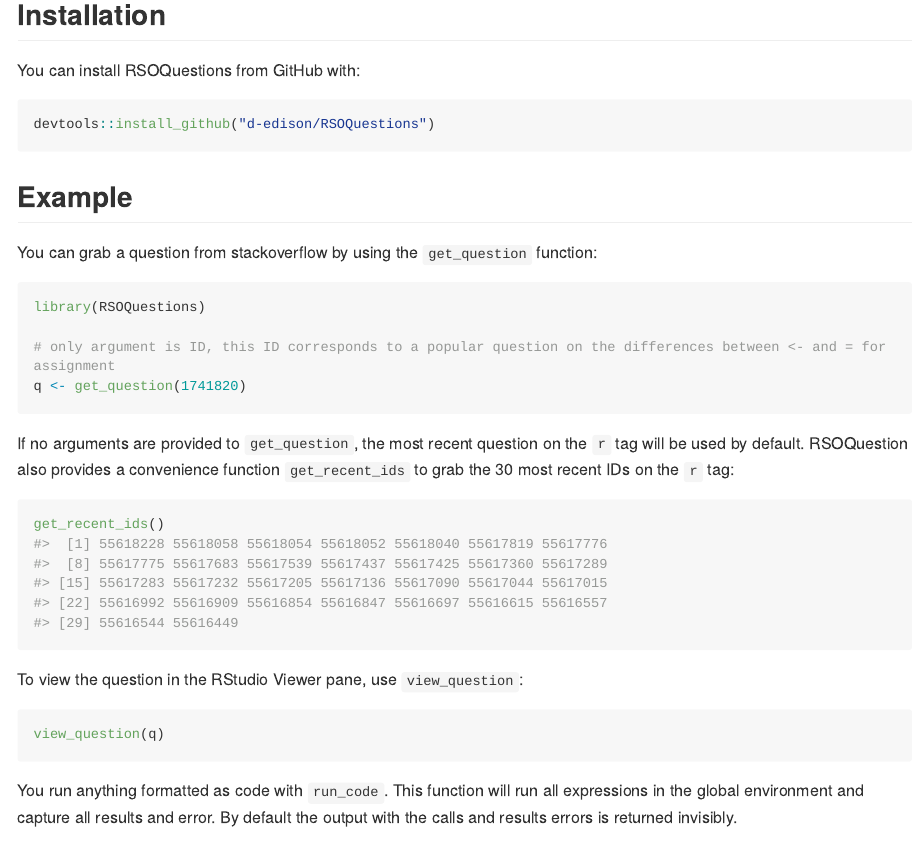
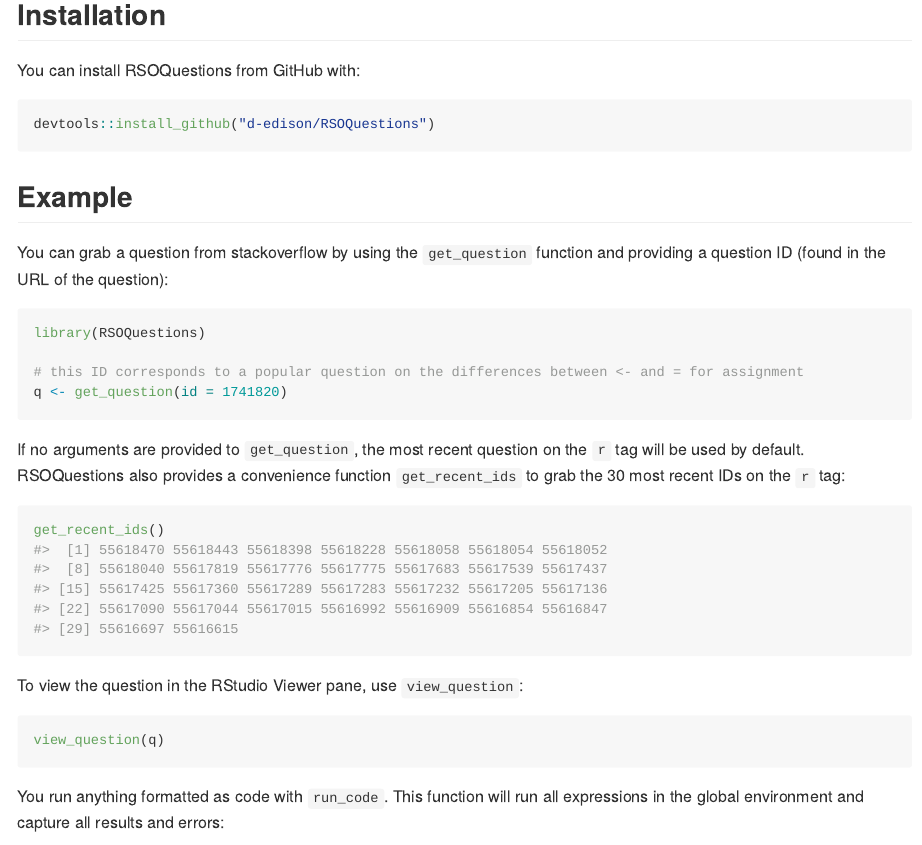
Before and after one commit to d-edison/RSOQuestions, an R Markdown document (README.Rmd): the page in a window 1100 px wide, from 160 px down. The pictures show the output file README.md that the author committed with the source, drawn offline in the style of GitHub; long lines of code are wrapped.

Commit message:
update README

````diff
--- a/README.Rmd
+++ b/README.Rmd
@@ -27,16 +27,16 @@ devtools::install_github("d-edison/RSOQuestions")
 
 ## Example
 
-You can grab a question from stackoverflow by using the `get_question` function:
+You can grab a question from stackoverflow by using the `get_question` function and providing a question ID (found in the URL of the question):
 
 ```{r}
 library(RSOQuestions)
 
-# only argument is ID, this ID corresponds to a popular question on the differences between <- and = for assignment
-q <- get_question(1741820)
+# this ID corresponds to a popular question on the differences between <- and = for assignment
+q <- get_question(id = 1741820)
 ```
 
-If no arguments are provided to `get_question`, the most recent question on the `r` tag will be used by default. RSOQuestion also provides a convenience function `get_recent_ids` to grab the 30 most recent IDs on the `r` tag:
+If no arguments are provided to `get_question`, the most recent question on the `r` tag will be used by default. RSOQuestions also provides a convenience function `get_recent_ids` to grab the 30 most recent IDs on the `r` tag:
 
 ```{r}
 get_recent_ids()
@@ -48,12 +48,12 @@ To view the question in the RStudio Viewer pane, use `view_question`:
 view_question(q)
 ```
 
-You run anything formatted as code with `run_code`. This function will run all expressions in the global environment and capture all results and error. By default the output with the calls and results errors is returned invisibly.
+You run anything formatted as code with `run_code`. This function will run all expressions in the global environment and capture all results and errors:
 
 ```{r}
-#run all code in global environment
+# run all code in global environment
 res <- run_code(q)
 
-#see results
+# see results
 res
 ```
````
Also changed, not shown: README.md.
